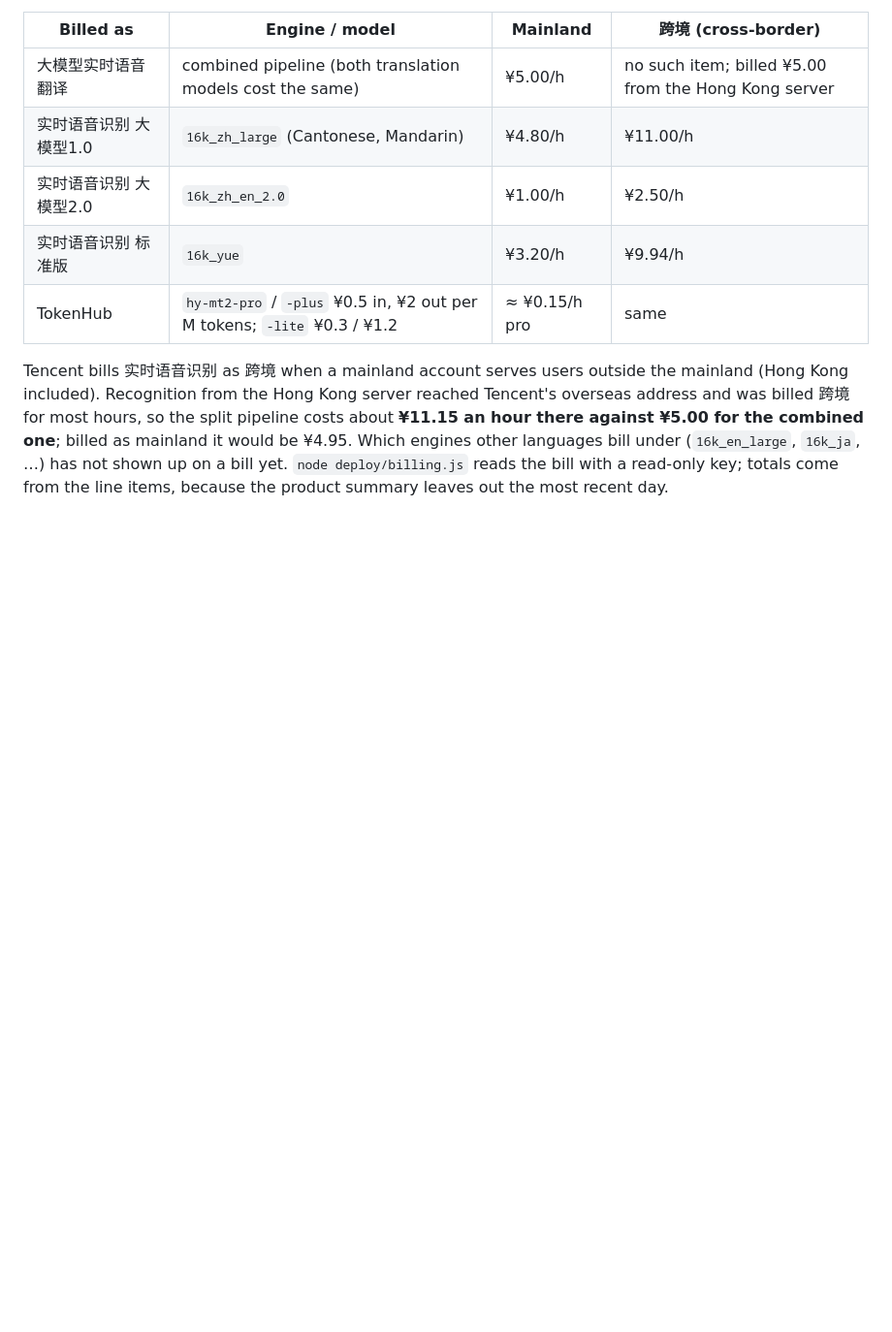
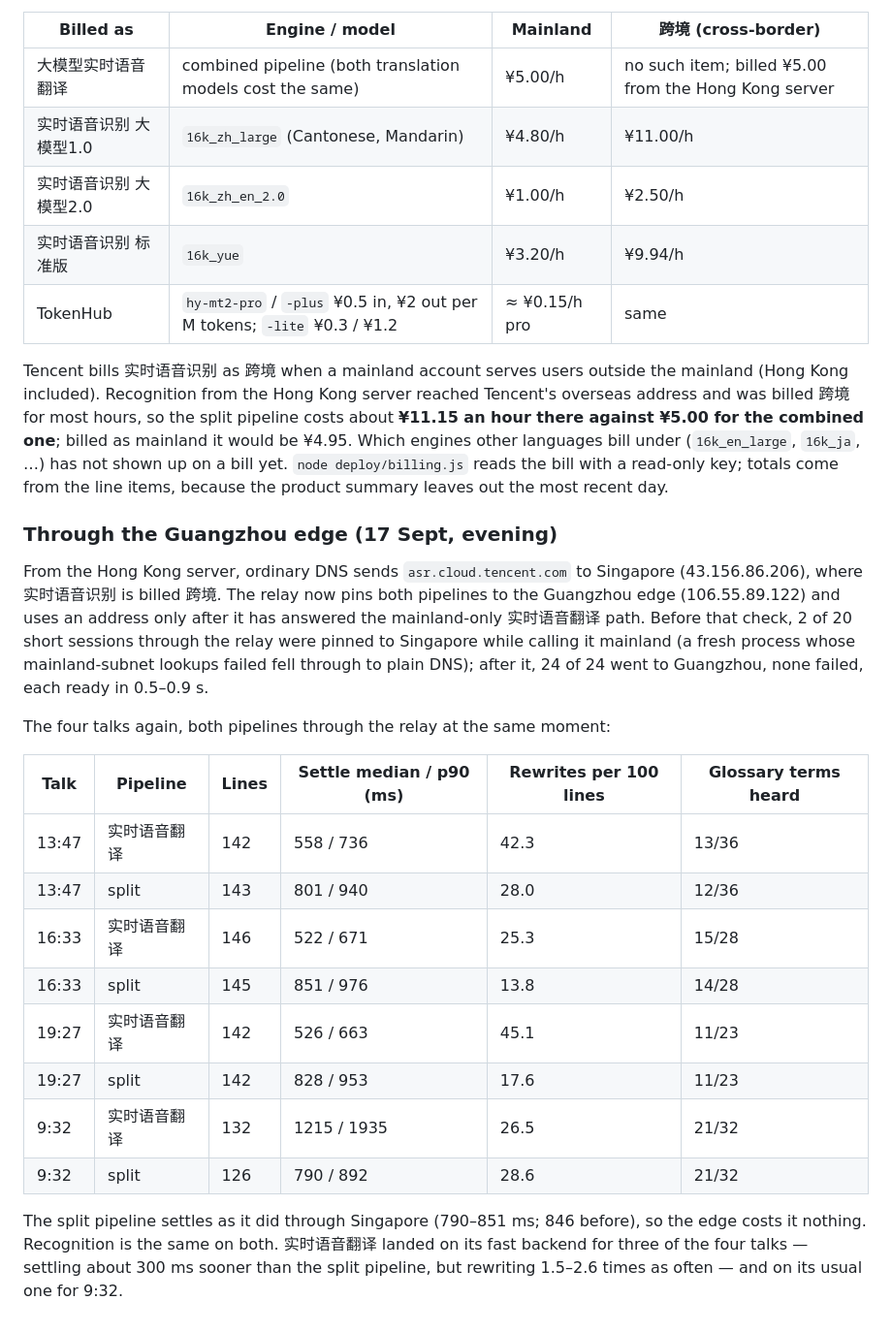
Before and after one commit to AlexLaFF/SeeSubtitles, a Markdown page: docs/LIVE-PIPELINE-MEASUREMENTS.md, the part around the change. Shown at 97% size. Drawn GitHub-style; blank space fills up the shorter version.

Commit message:
Both pipelines through the Guangzhou edge, measured
Co-Authored-By: Claude Opus 5 <noreply@anthropic.com>

```diff
--- a/docs/LIVE-PIPELINE-MEASUREMENTS.md
+++ b/docs/LIVE-PIPELINE-MEASUREMENTS.md
@@ -359,3 +359,28 @@ split pipeline costs about **¥11.15 an hour there against ¥5.00 for the combin
 be ¥4.95. Which engines other languages bill under (`16k_en_large`, `16k_ja`, …) has not shown up on a bill yet.
 `node deploy/billing.js` reads the bill with a read-only key; totals come from the line items, because the
 product summary leaves out the most recent day.
+
+### Through the Guangzhou edge (17 Sept, evening)
+
+From the Hong Kong server, ordinary DNS sends `asr.cloud.tencent.com` to Singapore (43.156.86.206), where
+实时语音识别 is billed 跨境. The relay now pins both pipelines to the Guangzhou edge (106.55.89.122) and uses an
+address only after it has answered the mainland-only 实时语音翻译 path. Before that check, 2 of 20 short sessions
+through the relay were pinned to Singapore while calling it mainland (a fresh process whose mainland-subnet lookups
+failed fell through to plain DNS); after it, 24 of 24 went to Guangzhou, none failed, each ready in 0.5–0.9 s.
+
+The four talks again, both pipelines through the relay at the same moment:
+
+| Talk | Pipeline | Lines | Settle median / p90 (ms) | Rewrites per 100 lines | Glossary terms heard |
+|---|---|---|---|---|---|
+| 13:47 | 实时语音翻译 | 142 | 558 / 736 | 42.3 | 13/36 |
+| 13:47 | split | 143 | 801 / 940 | 28.0 | 12/36 |
+| 16:33 | 实时语音翻译 | 146 | 522 / 671 | 25.3 | 15/28 |
+| 16:33 | split | 145 | 851 / 976 | 13.8 | 14/28 |
+| 19:27 | 实时语音翻译 | 142 | 526 / 663 | 45.1 | 11/23 |
+| 19:27 | split | 142 | 828 / 953 | 17.6 | 11/23 |
+| 9:32 | 实时语音翻译 | 132 | 1215 / 1935 | 26.5 | 21/32 |
+| 9:32 | split | 126 | 790 / 892 | 28.6 | 21/32 |
+
+The split pipeline settles as it did through Singapore (790–851 ms; 846 before), so the edge costs it nothing.
+Recognition is the same on both. 实时语音翻译 landed on its fast backend for three of the four talks — settling
+about 300 ms sooner than the split pipeline, but rewriting 1.5–2.6 times as often — and on its usual one for 9:32.
```
